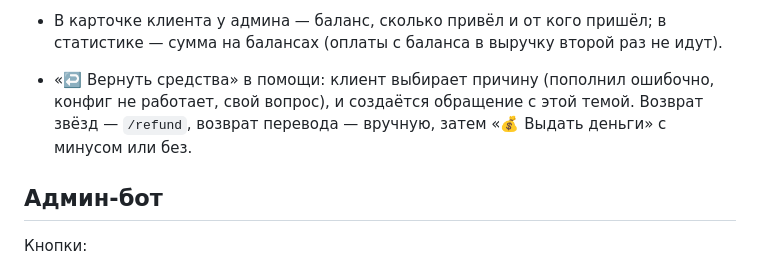
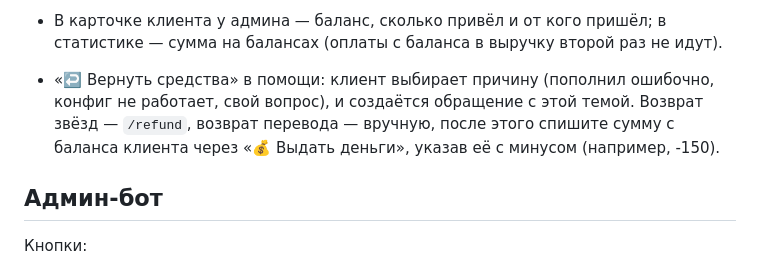
Before and after one commit to aspentiv45-star/MOST-, a Markdown page: README.md, the part around the change. GitHub-like rendering.

Commit message:
README: как списать сумму при возврате
Co-Authored-By: Claude Opus 5.5 <noreply@anthropic.com>
Claude-Session: https://claude.ai/code/session_01W8LqQSCtPfUWFg2astCbpX

```diff
--- a/README.md
+++ b/README.md
@@ -88,7 +88,7 @@ sudo bash install.sh \
 - При закрытом доступе (`ACCESS=closed`) новичок присылает ID пригласившего (или приходит по ссылке) либо нажимает «🙋 Меня никто не пригласил» — после этого админу уходит запрос доступа (с именем пригласившего или «👤 Без приглашения»). При открытом доступе указать друга можно в «💰 Баланс и друзья» → «✏️ Меня пригласил друг» (пока нет оплат).
 - В карточке клиента у админа — баланс, сколько привёл и от кого пришёл; в статистике — сумма на балансах (оплаты с баланса в выручку второй раз не идут).
 
-- «↩️ Вернуть средства» в помощи: клиент выбирает причину (пополнил ошибочно, конфиг не работает, свой вопрос), и создаётся обращение с этой темой. Возврат звёзд — `/refund`, возврат перевода — вручную, затем «💰 Выдать деньги» с минусом или без.
+- «↩️ Вернуть средства» в помощи: клиент выбирает причину (пополнил ошибочно, конфиг не работает, свой вопрос), и создаётся обращение с этой темой. Возврат звёзд — `/refund`, возврат перевода — вручную, после этого спишите сумму с баланса клиента через «💰 Выдать деньги», указав её с минусом (например, -150).
 
 ## Админ-бот
 
```
